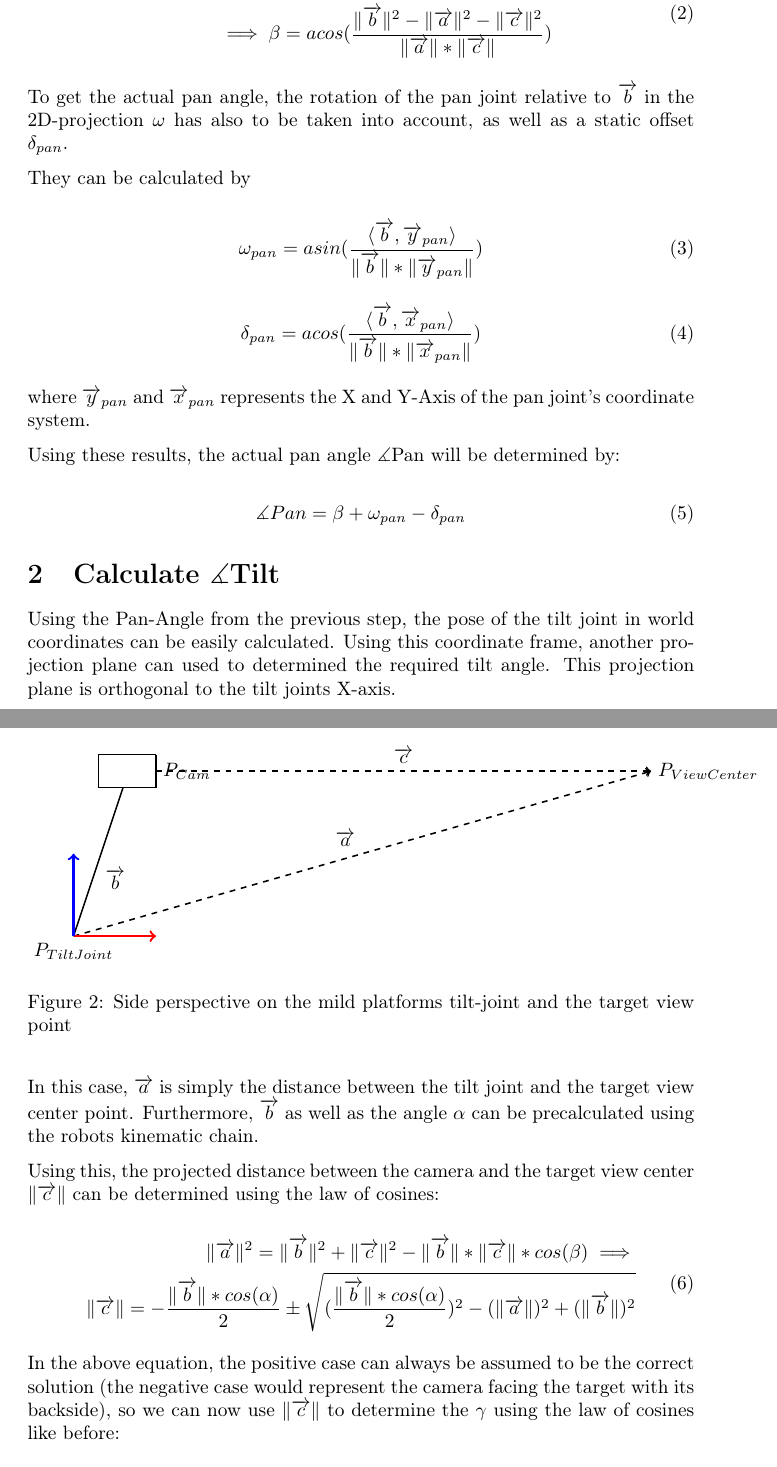
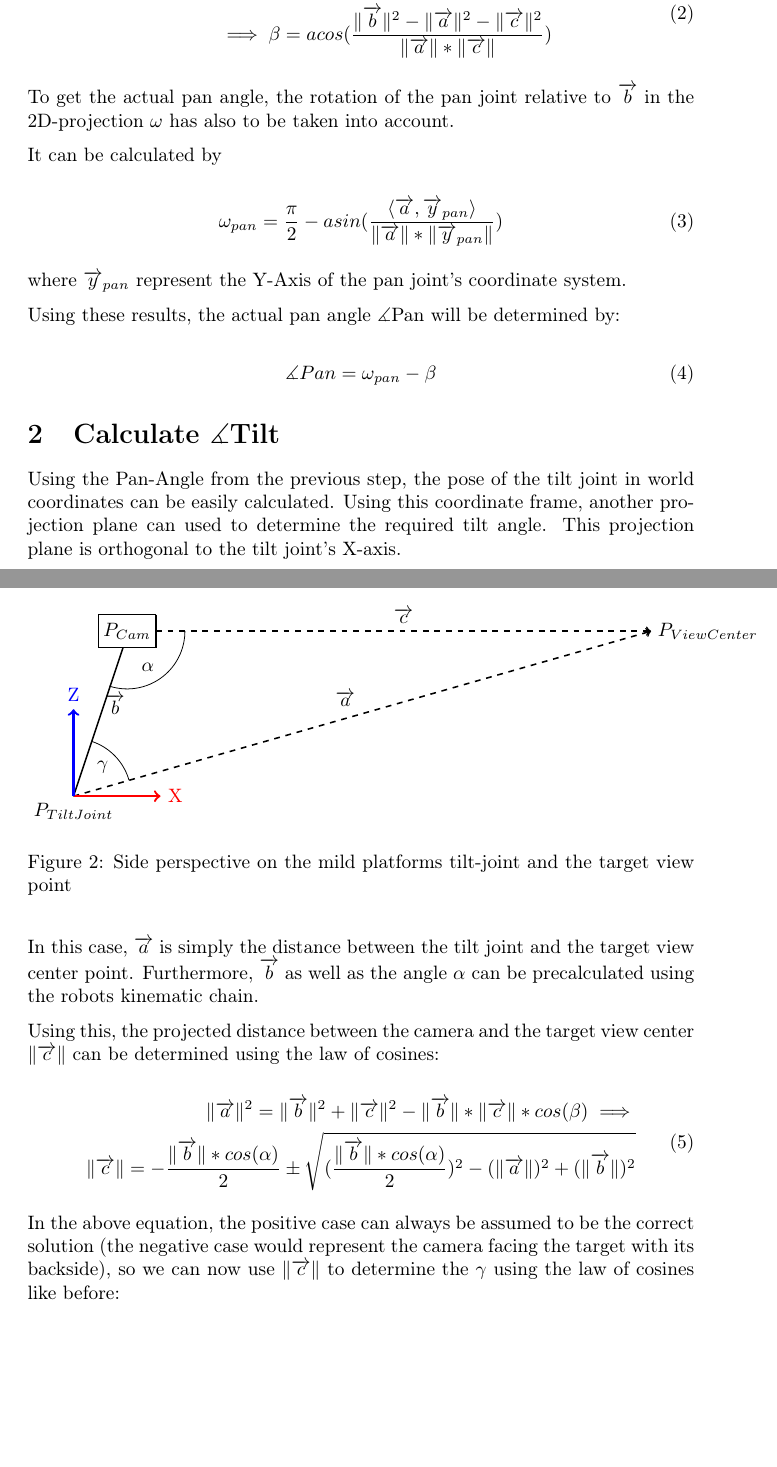
Before and after one commit to asr-ros/asr_next_best_view, a LaTeX document (docs/latex/PoseCorrection/posecorrection.tex): two parts of pages 2 and 3 of 4 before the commit and two parts of pages 2 and 3 of 3 after it, joined at a grey line, cut so that both start at the same text, the shorter picture padded with empty space. Compiled offline with pdfLaTeX.

Commit message:
Rewrote some parts of the PoseCorrection documentation and refactored the PoseCorrection method so the calculated variables represent a less abstract value in the actual geometry

```diff
--- a/docs/latex/PoseCorrection/posecorrection.tex
+++ b/docs/latex/PoseCorrection/posecorrection.tex
@@ -78,46 +94,54 @@ Once $\norm{\overrightarrow{b}}$ has been determined, the angle $\beta$ can be c
 \end{aligned}
 \end{equation}
 
-To get the actual pan angle, the rotation of the pan joint relative to $\overrightarrow{b}$ in the 2D-projection $\omega$ has also to be taken into account, as well as a static offset $\delta_{pan}$.
+To get the actual pan angle, the rotation of the pan joint relative to $\overrightarrow{b}$ in the 2D-projection $\omega$ has also to be taken into account.
 
-They can be calculated by
+It can be calculated by
 
 \begin{equation}
-\omega_{pan}=asin(\frac{\langle\overrightarrow{b},\overrightarrow{y}_{pan}\rangle}{\norm{\overrightarrow{b}}*\norm{\overrightarrow{y}_{pan}}})
+\omega_{pan}=\frac{\pi}{2}-asin(\frac{\langle\overrightarrow{a},\overrightarrow{y}_{pan}\rangle}{\norm{\overrightarrow{a}}*\norm{\overrightarrow{y}_{pan}}})
 \end{equation}
 
-\begin{equation}
-\delta_{pan}=acos(\frac{\langle\overrightarrow{b},\overrightarrow{x}_{pan}\rangle}{\norm{\overrightarrow{b}}*\norm{\overrightarrow{x}_{pan}}})
-\end{equation}
-
-where $\overrightarrow{y}_{pan}$ and $\overrightarrow{x}_{pan}$ represents the X and Y-Axis of the pan joint's coordinate system.
+where $\overrightarrow{y}_{pan}$ represent the Y-Axis of the pan joint's coordinate system.
 
 Using these results, the actual pan angle $\measuredangle{}$Pan will be determined by:
 
 \begin{equation}
- \measuredangle{}Pan=\beta+\omega_{pan}-\delta_{pan}
+ \measuredangle{}Pan=\omega_{pan}-\beta
 \end{equation}
 
 
 \section{Calculate $\measuredangle{}$Tilt}
 
-Using the Pan-Angle from the previous step, the pose of the tilt joint in world coordinates can be easily calculated. Using this coordinate frame, another projection plane can used to determined the required tilt angle. This projection plane is orthogonal to the tilt joints X-axis.
+Using the Pan-Angle from the previous step, the pose of the tilt joint in world coordinates can be easily calculated. Using this coordinate frame, another projection plane can used to determine the required tilt angle. This projection plane is orthogonal to the tilt joint's X-axis.
 
 \begin{figure}[H]
 	\centering\begin{tikzpicture}[scale=1.5]
+		\coordinate [label=below:${}P_{TiltJoint}$](TILT) at (-1,-2);
+		\coordinate [label=center:${}P_{Cam}$](CAM) at (-0.35,0);
+		\coordinate [label=right:${}P_{ViewCenter}$](VIEWCENTER) at (6,0);
+
 
 		\draw [-,thick] (-0.7,0.2) -- (-0.7,-0.2);
 		\draw [-,thick] (0,-0.2) -- (-0.7,-0.2);
 		\draw [-,thick] (0,0.2) -- (-0.7,0.2);
 		\draw [-,thick] (0,0.2) -- (0,-0.2);
-		\draw [-,thick] (-0.4,-0.2) -- node[auto]{$\overrightarrow{b}$}(-1,-2);
+		\draw [-,thick] (-0.4,-0.2) -- node[above right]{$\overrightarrow{b}$}(TILT);
 
-	\draw [->,thick,dash pattern=on3pt off3pt] (0,0) coordinate [label=right:${}P_{Cam}$] -- node[auto]{$\overrightarrow{c}$} (6,0) coordinate [label=right:${}P_{ViewCenter}$];
 
-		\draw [->,thick,dash pattern=on3pt off3pt] (-1,-2) coordinate [label=below:${}P_{TiltJoint}$] -- node[auto]{$\overrightarrow{a}$} (6,0) coordinate;
+	\draw [->,thick,dash pattern=on3pt off3pt] (0,0) -- node[auto]{$\overrightarrow{c}$} (VIEWCENTER);
 
-		\draw [->,very thick, red] (-1,-2) -- (0,-2);
-		\draw [->,very thick, blue] (-1,-2) -- (-1,-1);
+		\draw [->,thick,dash pattern=on3pt off3pt] (TILT) -- node[auto]{$\overrightarrow{a}$} (VIEWCENTER) coordinate;
+
+		\draw [->,very thick, red] (TILT) -- ([xshift=30pt]TILT) node[right]{X} ;
+		\draw [->,very thick, blue] (TILT) -- ([yshift=30pt]TILT) node[above]{Z};
+
+		\draw (CAM)+(252:0.7) arc (252:360:0.7);
+		\draw [color=black](CAM)+(300:0.5) node[rotate=0] {$\alpha$};
+
+    		\draw (TILT)+(16:0.7) arc (16:72:0.7);
+		\draw [color=black](TILT)+(45:0.5) node[rotate=0] {$\gamma$};
+
 	\end{tikzpicture}
 		\caption{Side perspective on the mild platforms tilt-joint and the target view point}
 \end{figure}
```
Also changed, not shown: docs/latex/PoseCorrection/posecorrection.pdf, docs/latex/PoseCorrection/posecorrection.tex (41 more changed lines), 5 other files.
